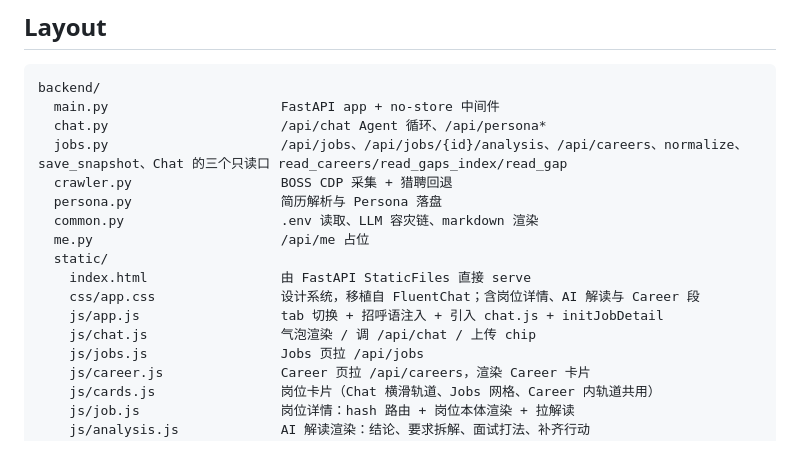
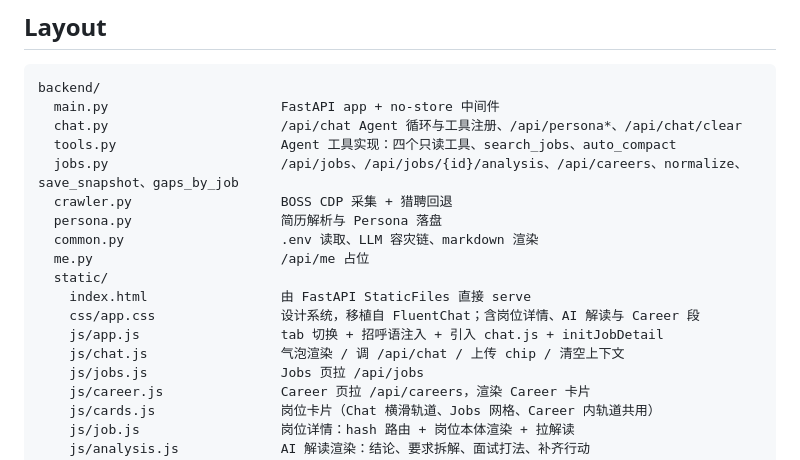
Before and after one commit to LeiChen9/Argus, a Markdown page: tech_doc.md, the part around one of its changes. Drawn GitHub-style.

````diff
--- a/tech_doc.md
+++ b/tech_doc.md
@@ -58,8 +58,9 @@ Last updated: 2026-10-09
 ```
 backend/
   main.py                      FastAPI app + no-store 中间件
-  chat.py                      /api/chat Agent 循环、/api/persona*
-  jobs.py                      /api/jobs、/api/jobs/{id}/analysis、/api/careers、normalize、save_snapshot、Chat 的三个只读口 read_careers/read_gaps_index/read_gap
+  chat.py                      /api/chat Agent 循环与工具注册、/api/persona*、/api/chat/clear
+  tools.py                     Agent 工具实现：四个只读工具、search_jobs、auto_compact
+  jobs.py                      /api/jobs、/api/jobs/{id}/analysis、/api/careers、normalize、save_snapshot、gaps_by_job
   crawler.py                   BOSS CDP 采集 + 猎聘回退
   persona.py                   简历解析与 Persona 落盘
   common.py                    .env 读取、LLM 容灾链、markdown 渲染
@@ -68,7 +69,7 @@ backend/
     index.html                 由 FastAPI StaticFiles 直接 serve
     css/app.css                设计系统，移植自 FluentChat；含岗位详情、AI 解读与 Career 段
     js/app.js                  tab 切换 + 招呼语注入 + 引入 chat.js + initJobDetail
-    js/chat.js                 气泡渲染 / 调 /api/chat / 上传 chip
+    js/chat.js                 气泡渲染 / 调 /api/chat / 上传 chip / 清空上下文
     js/jobs.js                 Jobs 页拉 /api/jobs
     js/career.js               Career 页拉 /api/careers，渲染 Career 卡片
     js/cards.js                岗位卡片（Chat 横滑轨道、Jobs 网格、Career 内轨道共用）
````
Also changed, not shown: other parts of tech_doc.md (+51 -3 lines), AGENTS.md (added, +10 -0 lines).
